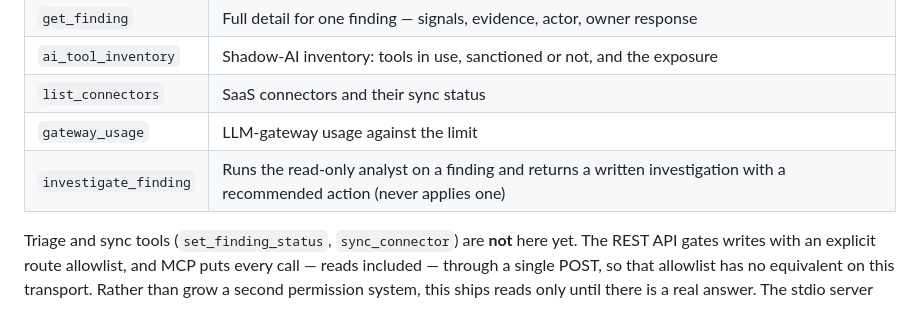
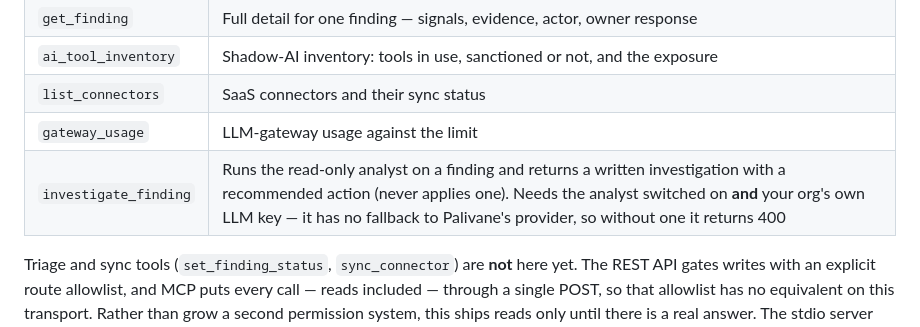
Before and after one commit to SOC-Foundry/palivane-clients, a Markdown page: mcp-server/README.md, the part around the change. Drawn GitHub-style.

Commit message:
sync: mirror endpoint components from the main repository
Source: SOC-Foundry/Palivane@8451d2306b432c24915e02fe2a663730a8acb5d9

```diff
--- a/mcp-server/README.md
+++ b/mcp-server/README.md
@@ -48,7 +48,7 @@ Read-only, deliberately:
 | `ai_tool_inventory` | Shadow-AI inventory: tools in use, sanctioned or not, and the exposure |
 | `list_connectors` | SaaS connectors and their sync status |
 | `gateway_usage` | LLM-gateway usage against the limit |
-| `investigate_finding` | Runs the read-only analyst on a finding and returns a written investigation with a recommended action (never applies one) |
+| `investigate_finding` | Runs the read-only analyst on a finding and returns a written investigation with a recommended action (never applies one). Needs the analyst switched on **and** your org's own LLM key — it has no fallback to Palivane's provider, so without one it returns 400 |
 
 Triage and sync tools (`set_finding_status`, `sync_connector`) are **not** here yet. The
 REST API gates writes with an explicit route allowlist, and MCP puts every call — reads
```
